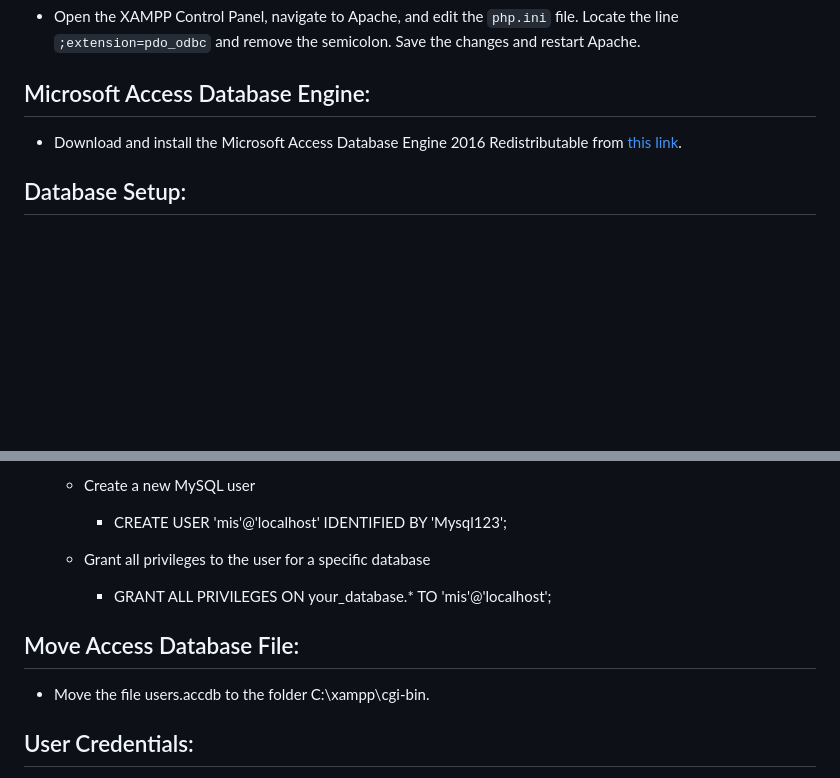
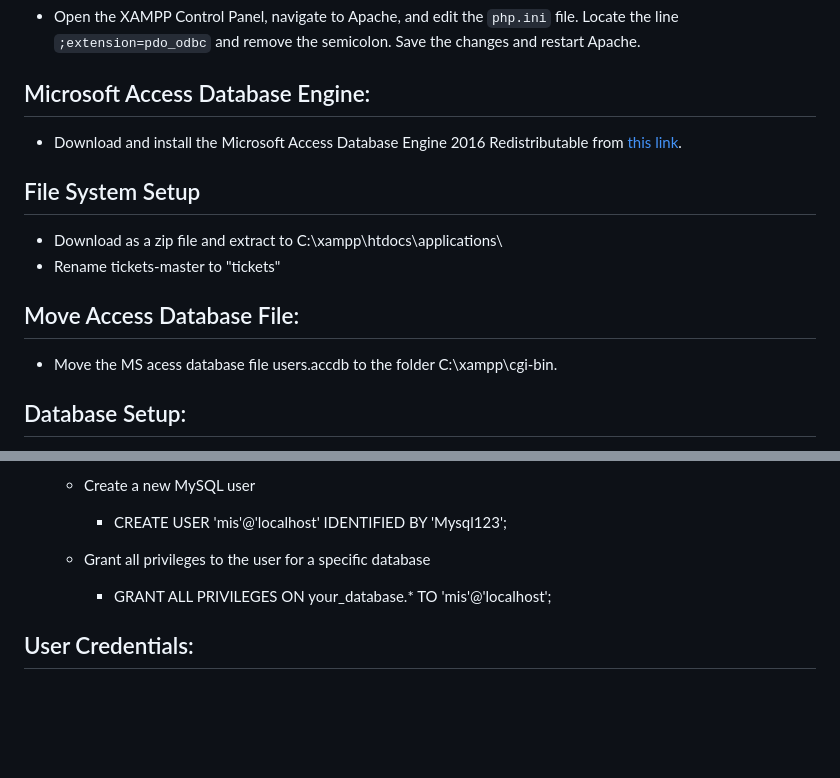
Before and after one commit to JoeMuldowney/tickets, a Markdown page: README.md, 2 parts joined by grey strips. GitHub-like rendering; blank space fills up the shorter version.

```diff
--- a/README.md
+++ b/README.md
@@ -77,6 +77,13 @@ Prerequisites
 ## Microsoft Access Database Engine:
 - Download and install the Microsoft Access Database Engine 2016 Redistributable from [this link](https://www.microsoft.com/en-us/download/details.aspx?id=54920).
 
+## File System Setup
+  - Download as a zip file and extract to C:\xampp\htdocs\applications\
+  - Rename tickets-master to "tickets"
+
+## Move Access Database File:
+- Move the MS acess database file users.accdb to the folder C:\xampp\cgi-bin.
+
 ## Database Setup:
 - Create MySQL Database:
   - In PHPAdmin, create a new database named "ticket."
@@ -91,9 +98,6 @@ Prerequisites
   - Grant all privileges to the user for a specific database
      - GRANT ALL PRIVILEGES ON your_database.* TO 'mis'@'localhost';
 
-## Move Access Database File:
-- Move the file users.accdb to the folder C:\xampp\cgi-bin.
-
 ## User Credentials:
 - User Accounts:
   - Two pre-configured login names are available:
```
